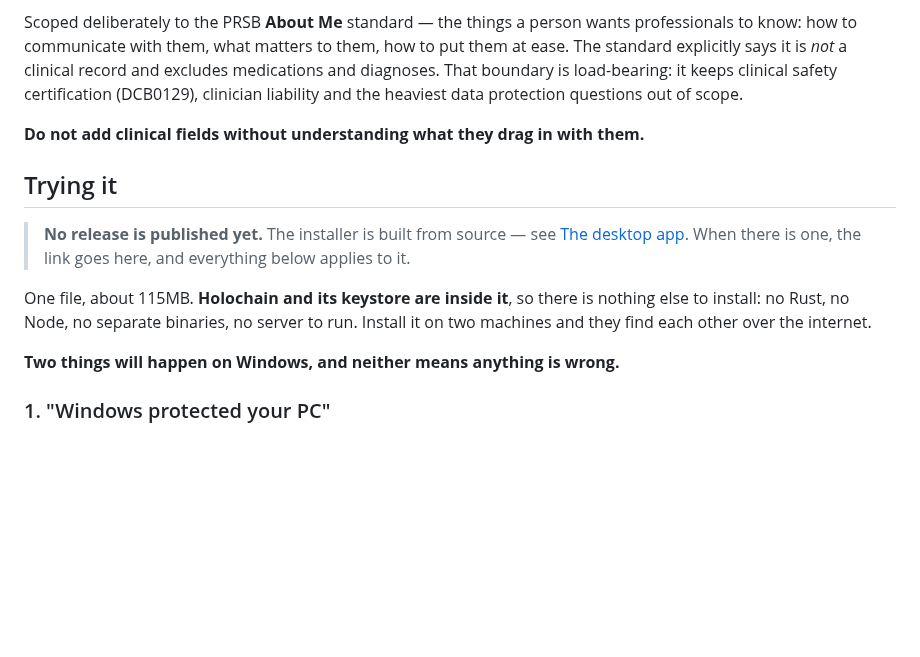
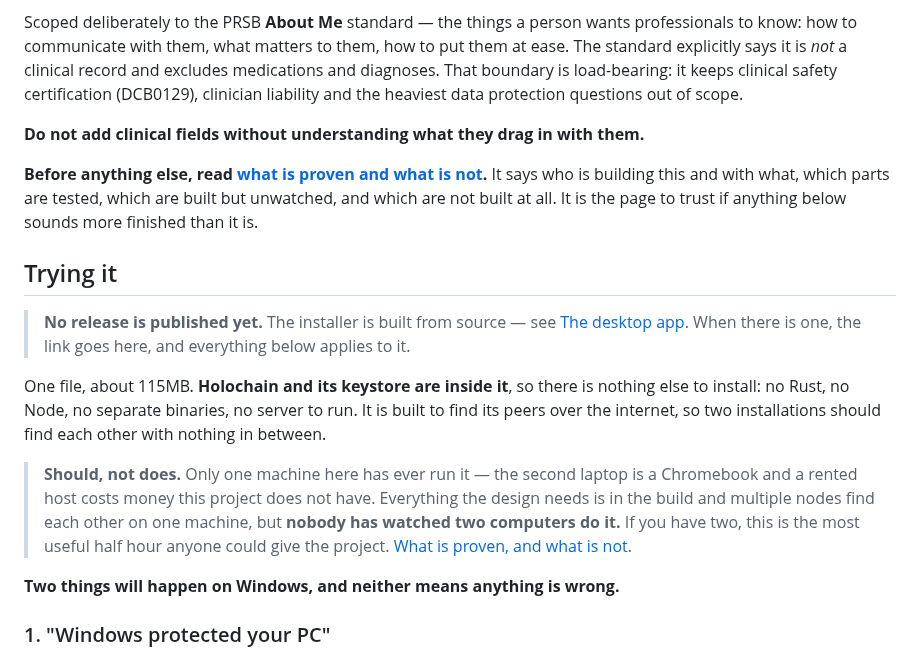
Before and after one commit to topeuph-ai/hearth, a Markdown page: README.md, the part around the change. Drawn GitHub-style; blank space fills up the shorter version.

```diff
--- a/README.md
+++ b/README.md
@@ -14,6 +14,11 @@ protection questions out of scope.
 
 **Do not add clinical fields without understanding what they drag in with them.**
 
+**Before anything else, read [what is proven and what is not](docs/what-is-proven.md).**
+It says who is building this and with what, which parts are tested, which are
+built but unwatched, and which are not built at all. It is the page to trust if
+anything below sounds more finished than it is.
+
 ## Trying it
 
 > **No release is published yet.** The installer is built from source — see
@@ -22,7 +27,15 @@ protection questions out of scope.
 
 One file, about 115MB. **Holochain and its keystore are inside it**, so there is
 nothing else to install: no Rust, no Node, no separate binaries, no server to
-run. Install it on two machines and they find each other over the internet.
+run. It is built to find its peers over the internet, so two installations
+should find each other with nothing in between.
+
+> **Should, not does.** Only one machine here has ever run it — the second
+> laptop is a Chromebook and a rented host costs money this project does not
+> have. Everything the design needs is in the build and multiple nodes find
+> each other on one machine, but **nobody has watched two computers do it.**
+> If you have two, this is the most useful half hour anyone could give the
+> project. [What is proven, and what is not](docs/what-is-proven.md).
 
 **Two things will happen on Windows, and neither means anything is wrong.**
 
```
Also changed, not shown: docs/what-is-proven.md (added, +198 -0 lines).
